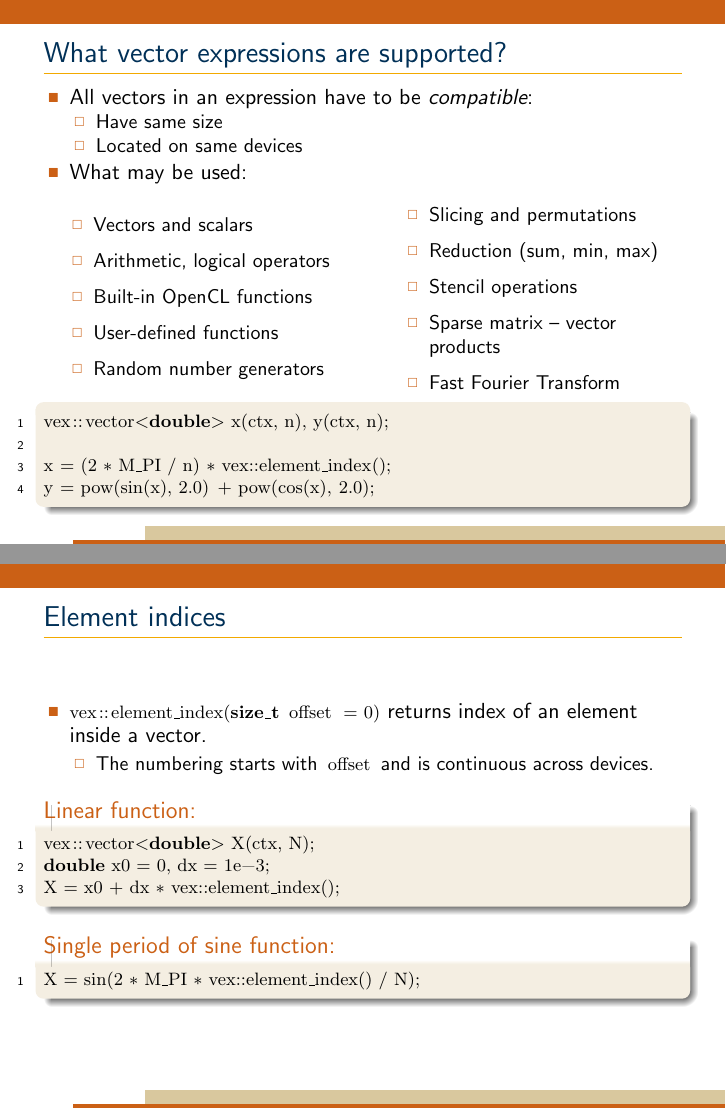
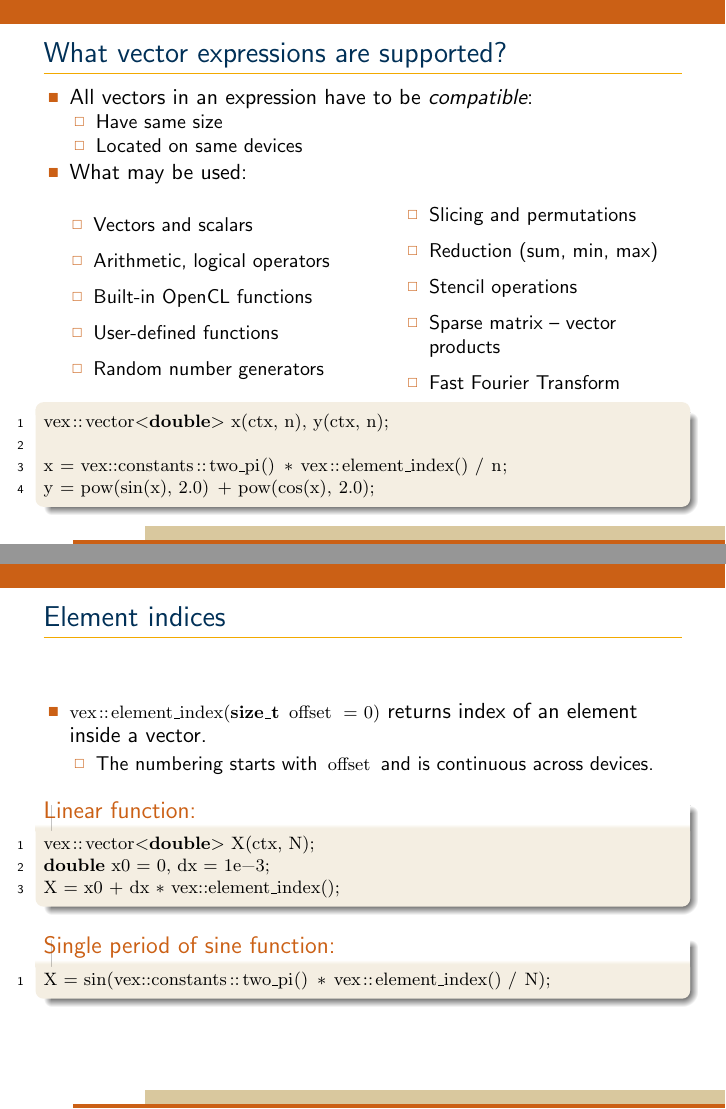
Before and after one commit to ddemidov/vexcl-talks, LaTeX slides (vexcl_austin_part1.tex): pages 27 and 30 of 87, joined at a grey line. Compiled offline with pdfLaTeX.

Commit message:
use constants

```diff
--- a/vexcl_austin_part1.tex
+++ b/vexcl_austin_part1.tex
@@ -724,7 +724,7 @@ d[0] = 0;
         \begin{lstlisting}
 vex::vector<double> x(ctx, n), y(ctx, n);
 
-x = (2 * M_PI / n) * vex::element_index();
+x = vex::constants::two_pi() * vex::element_index() / n;
 y = pow(sin(x), 2.0) + pow(cos(x), 2.0);
         \end{lstlisting}
     \end{exampleblock}
@@ -845,7 +845,7 @@ X = x0 + dx * vex::element_index();
     \end{exampleblock}
     \begin{exampleblock}{Single period of sine function:}
         \begin{lstlisting}
-X = sin(2 * M_PI * vex::element_index() / N);
+X = sin(vex::constants::two_pi() * vex::element_index() / N);
         \end{lstlisting}
     \end{exampleblock}
 \end{frame}
```
